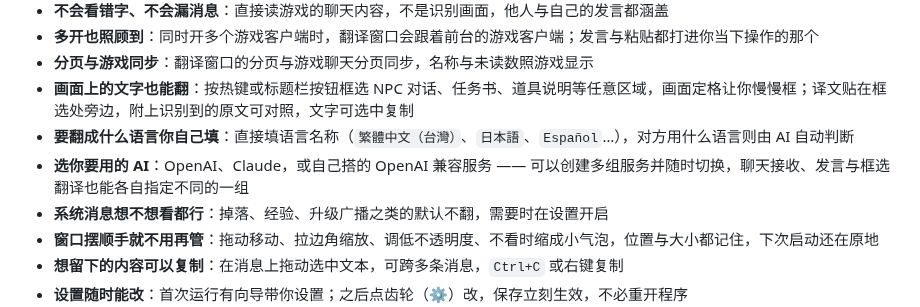
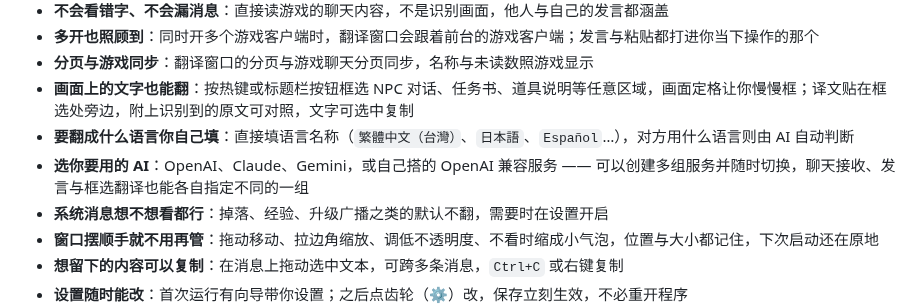
Before and after one commit to GoneTone/wizard101-chat-translator, a Markdown page: README_ZH-CN.md, the part around the change. Drawn GitHub-style.

```diff
--- a/README_ZH-CN.md
+++ b/README_ZH-CN.md
@@ -84,7 +84,7 @@ Wizard101 对话翻译助手 —— Wizard101 的聊天对话 AI 翻译软件，
 - **分页与游戏同步**：翻译窗口的分页与游戏聊天分页同步，名称与未读数照游戏显示
 - **画面上的文字也能翻**：按热键或标题栏按钮框选 NPC 对话、任务书、道具说明等任意区域，画面定格让你慢慢框；译文贴在框选处旁边，附上识别到的原文可对照，文字可选中复制
 - **要翻成什么语言你自己填**：直接填语言名称（`繁體中文（台灣）`、`日本語`、`Español`…），对方用什么语言则由 AI 自动判断
-- **选你要用的 AI**：OpenAI、Claude，或自己搭的 OpenAI 兼容服务 —— 可以创建多组服务并随时切换，聊天接收、发言与框选翻译也能各自指定不同的一组
+- **选你要用的 AI**：OpenAI、Claude、Gemini，或自己搭的 OpenAI 兼容服务 —— 可以创建多组服务并随时切换，聊天接收、发言与框选翻译也能各自指定不同的一组
 - **系统消息想不想看都行**：掉落、经验、升级广播之类的默认不翻，需要时在设置开启
 - **窗口摆顺手就不用再管**：拖动移动、拉边角缩放、调低不透明度、不看时缩成小气泡，位置与大小都记住，下次启动还在原地
 - **想留下的内容可以复制**：在消息上拖动选中文本，可跨多条消息，`Ctrl+C` 或右键复制
```
Also changed, not shown: README.md (+1 -1 lines), README_ZH-TW.md (+1 -1 lines), src/assets/provider_gemini_32.png (added), 10 other files.
